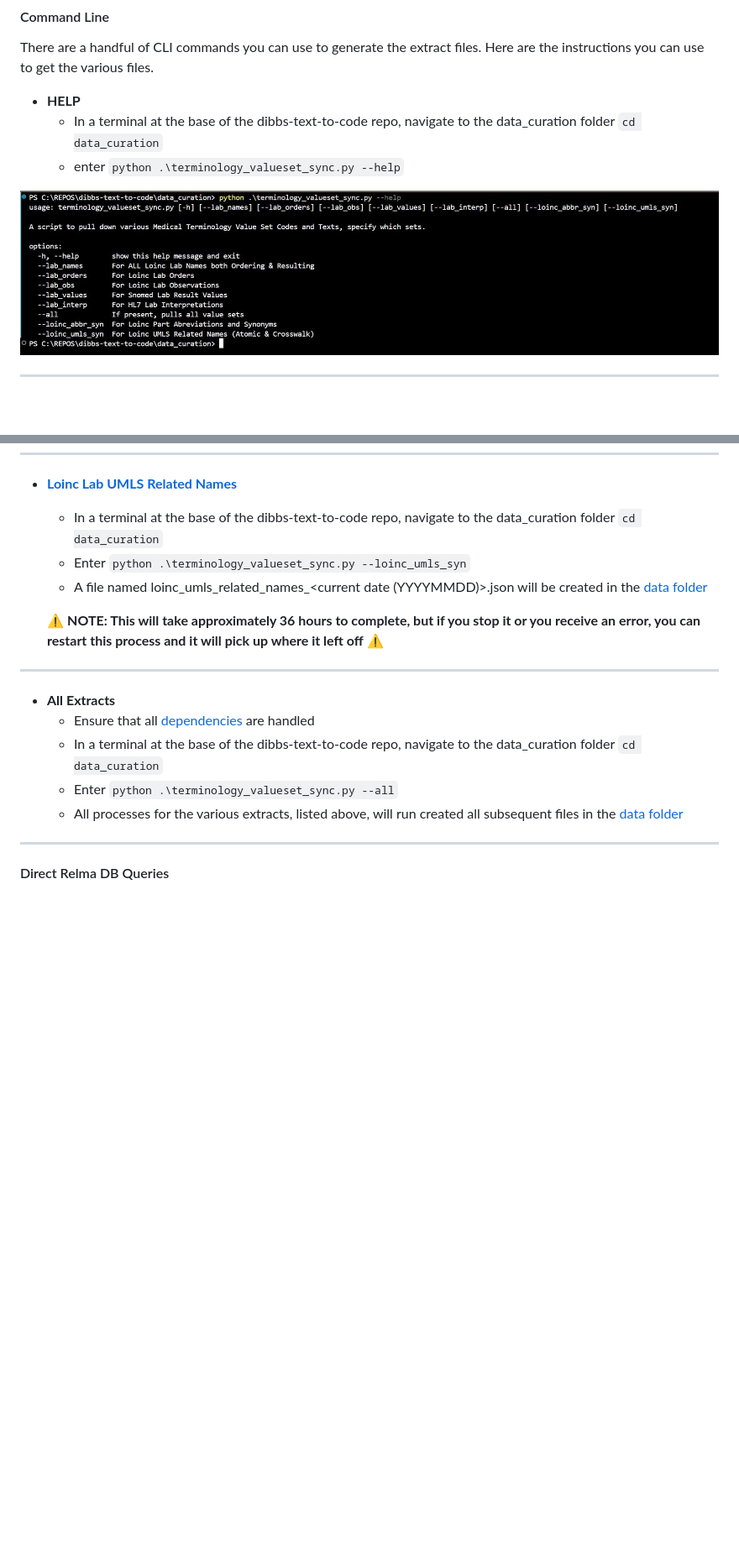
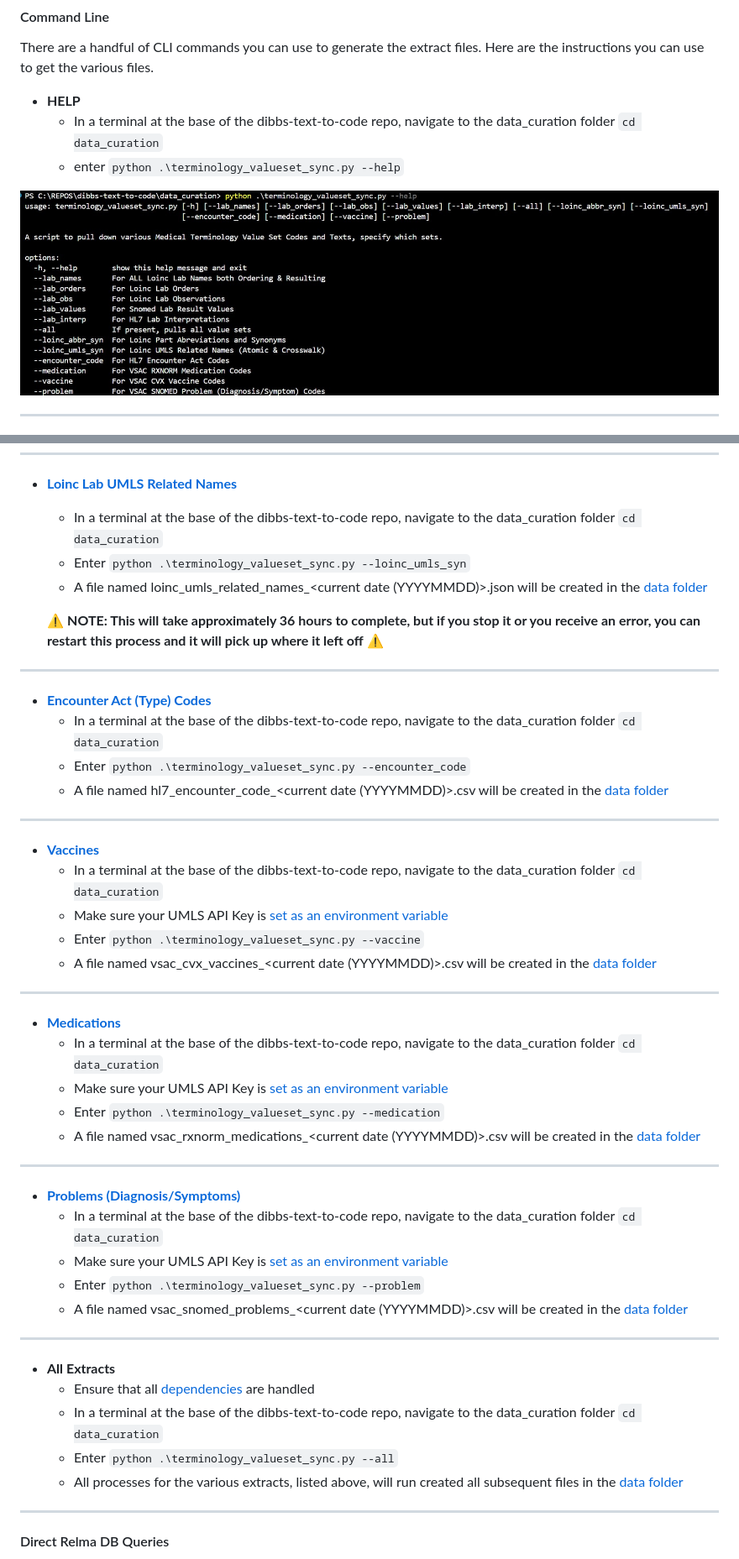
Before and after one commit to CDCgov/dibbs-text-to-code, a Markdown page: data_curation/README.md, 2 parts joined by grey strips. Shown at 84% size. Drawn GitHub-style; pictures changed too: data_curation/assets/CLI_HELP1.jpg; blank space fills up the shorter version.

```diff
--- a/data_curation/README.md
+++ b/data_curation/README.md
@@ -359,6 +401,37 @@ There are a handful of CLI commands you can use to generate the extract files.
 
 ---
 
+- [**Encounter Act (Type) Codes**](#hl7)
+   - In a terminal at the base of the dibbs-text-to-code repo, navigate to the data_curation folder `cd data_curation`
+   - Enter `python .\terminology_valueset_sync.py --encounter_code`
+   - A file named hl7_encounter_code_<current date (YYYYMMDD)>.csv will be created in the [data folder](../data/)
+
+---
+
+- [**Vaccines**](#vsac-value-set-authority-center)
+   - In a terminal at the base of the dibbs-text-to-code repo, navigate to the data_curation folder `cd data_curation`
+   - Make sure your UMLS API Key is [set as an environment variable](#dependencies)
+   - Enter `python .\terminology_valueset_sync.py --vaccine`
+   - A file named vsac_cvx_vaccines_<current date (YYYYMMDD)>.csv will be created in the [data folder](../data/)
+
+---
+
+- [**Medications**](#vsac-value-set-authority-center)
+   - In a terminal at the base of the dibbs-text-to-code repo, navigate to the data_curation folder `cd data_curation`
+   - Make sure your UMLS API Key is [set as an environment variable](#dependencies)
+   - Enter `python .\terminology_valueset_sync.py --medication`
+   - A file named vsac_rxnorm_medications_<current date (YYYYMMDD)>.csv will be created in the [data folder](../data/)
+
+---
+
+- [**Problems (Diagnosis/Symptoms)**](#vsac-value-set-authority-center)
+   - In a terminal at the base of the dibbs-text-to-code repo, navigate to the data_curation folder `cd data_curation`
+   - Make sure your UMLS API Key is [set as an environment variable](#dependencies)
+   - Enter `python .\terminology_valueset_sync.py --problem`
+   - A file named vsac_snomed_problems_<current date (YYYYMMDD)>.csv will be created in the [data folder](../data/)
+
+---
+
 - **All Extracts**
    - Ensure that all [dependencies](#dependencies) are handled
    - In a terminal at the base of the dibbs-text-to-code repo, navigate to the data_curation folder `cd data_curation`
```
Also changed, not shown: other parts of data_curation/README.md (+42 -0 lines).
